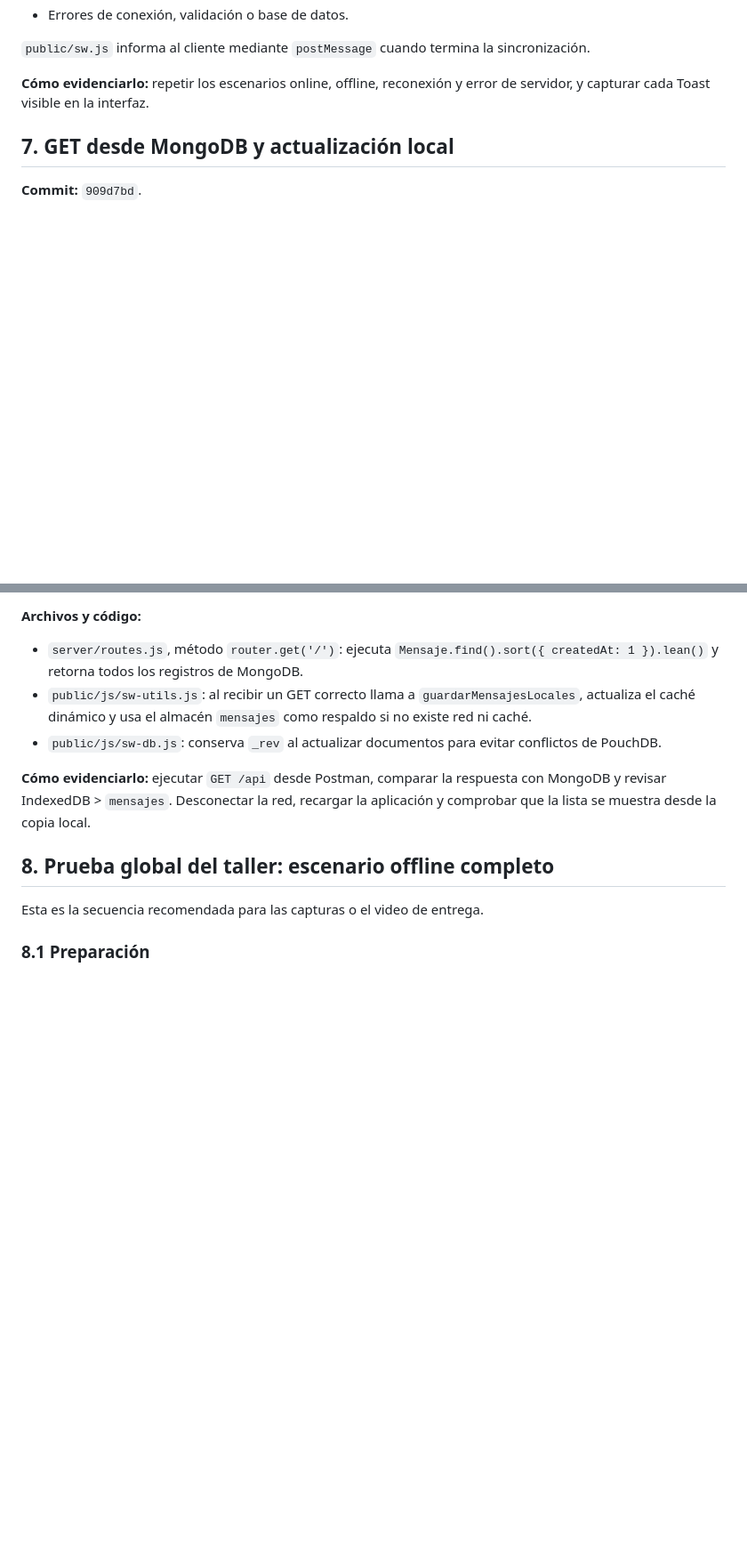
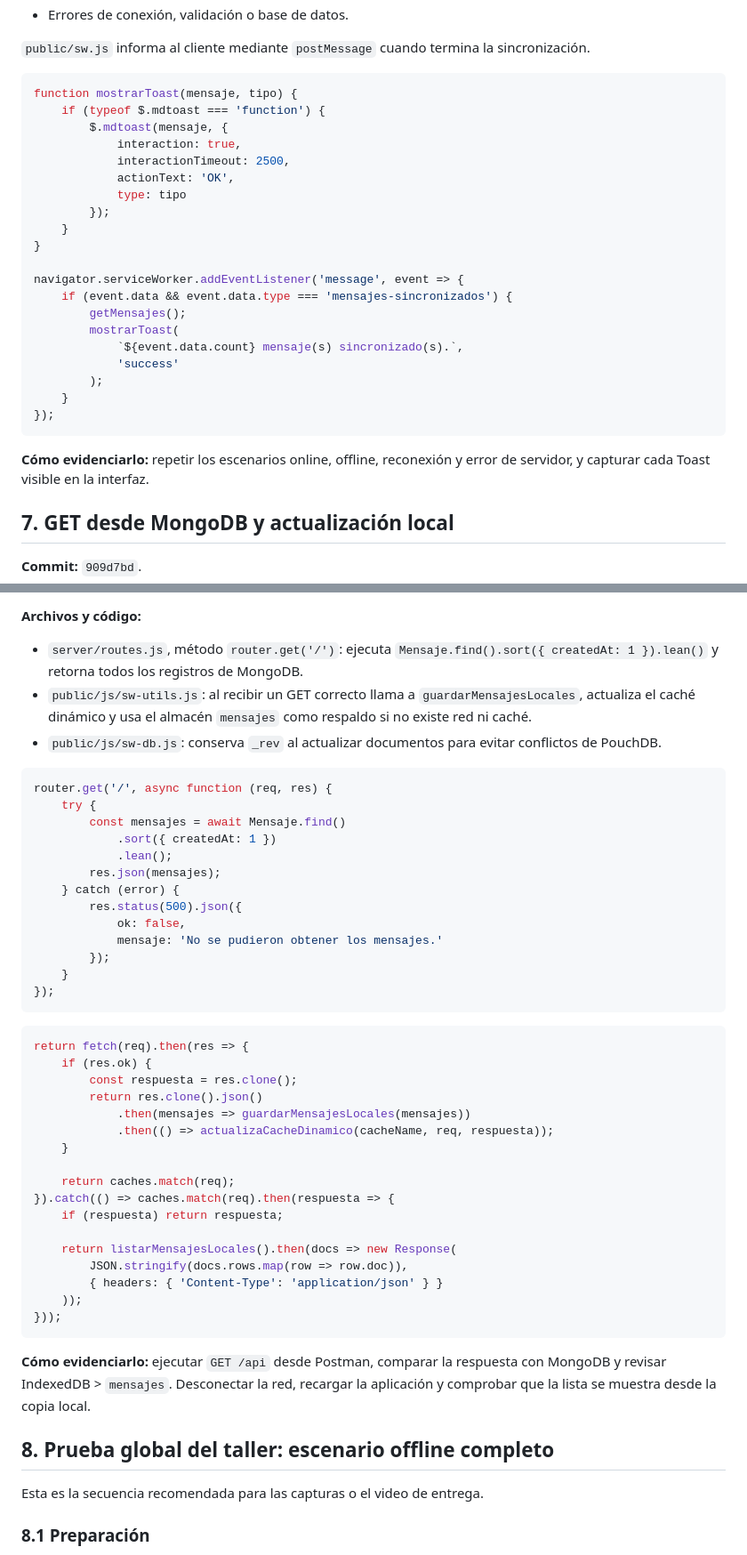
Before and after one commit to la00429/offlineSy_2, a Markdown page: INFORME_TALLER_OFFLINE_SYNCHRONIZATION.md, 2 parts joined by grey strips. Shown at 89% size. Drawn GitHub-style; blank space fills up the shorter version.

````diff
--- a/INFORME_TALLER_OFFLINE_SYNCHRONIZATION.md
+++ b/INFORME_TALLER_OFFLINE_SYNCHRONIZATION.md
@@ -143,6 +260,29 @@ PouchDB utiliza IndexedDB en el navegador. `guardarMensajeOffline` crea el docum
 
 `public/sw.js` informa al cliente mediante `postMessage` cuando termina la sincronización.
 
+```js
+function mostrarToast(mensaje, tipo) {
+	if (typeof $.mdtoast === 'function') {
+		$.mdtoast(mensaje, {
+			interaction: true,
+			interactionTimeout: 2500,
+			actionText: 'OK',
+			type: tipo
+		});
+	}
+}
+
+navigator.serviceWorker.addEventListener('message', event => {
+	if (event.data && event.data.type === 'mensajes-sincronizados') {
+		getMensajes();
+		mostrarToast(
+			`${event.data.count} mensaje(s) sincronizado(s).`,
+			'success'
+		);
+	}
+});
+```
+
 **Cómo evidenciarlo:** repetir los escenarios online, offline, reconexión y error de servidor, y capturar cada Toast visible en la interfaz.
 
 ## 7. GET desde MongoDB y actualización local
@@ -154,6 +294,42 @@ PouchDB utiliza IndexedDB en el navegador. `guardarMensajeOffline` crea el docum
 - `server/routes.js`, método `router.get('/')`: ejecuta `Mensaje.find().sort({ createdAt: 1 }).lean()` y retorna todos los registros de MongoDB.
 - `public/js/sw-utils.js`: al recibir un GET correcto llama a `guardarMensajesLocales`, actualiza el caché dinámico y usa el almacén `mensajes` como respaldo si no existe red ni caché.
 - `public/js/sw-db.js`: conserva `_rev` al actualizar documentos para evitar conflictos de PouchDB.
+
+```js
+router.get('/', async function (req, res) {
+	try {
+		const mensajes = await Mensaje.find()
+			.sort({ createdAt: 1 })
+			.lean();
+		res.json(mensajes);
+	} catch (error) {
+		res.status(500).json({
+			ok: false,
+			mensaje: 'No se pudieron obtener los mensajes.'
+		});
+	}
+});
+```
+
+```js
+return fetch(req).then(res => {
+	if (res.ok) {
+		const respuesta = res.clone();
+		return res.clone().json()
+			.then(mensajes => guardarMensajesLocales(mensajes))
+			.then(() => actualizaCacheDinamico(cacheName, req, respuesta));
+	}
+
+	return caches.match(req);
+}).catch(() => caches.match(req).then(respuesta => {
+	if (respuesta) return respuesta;
+
+	return listarMensajesLocales().then(docs => new Response(
+		JSON.stringify(docs.rows.map(row => row.doc)),
+		{ headers: { 'Content-Type': 'application/json' } }
+	));
+}));
+```
 
 **Cómo evidenciarlo:** ejecutar `GET /api` desde Postman, comparar la respuesta con MongoDB y revisar IndexedDB > `mensajes`. Desconectar la red, recargar la aplicación y comprobar que la lista se muestra desde la copia local.
 
````
Also changed, not shown: other parts of INFORME_TALLER_OFFLINE_SYNCHRONIZATION.md (+117 -0 lines).
